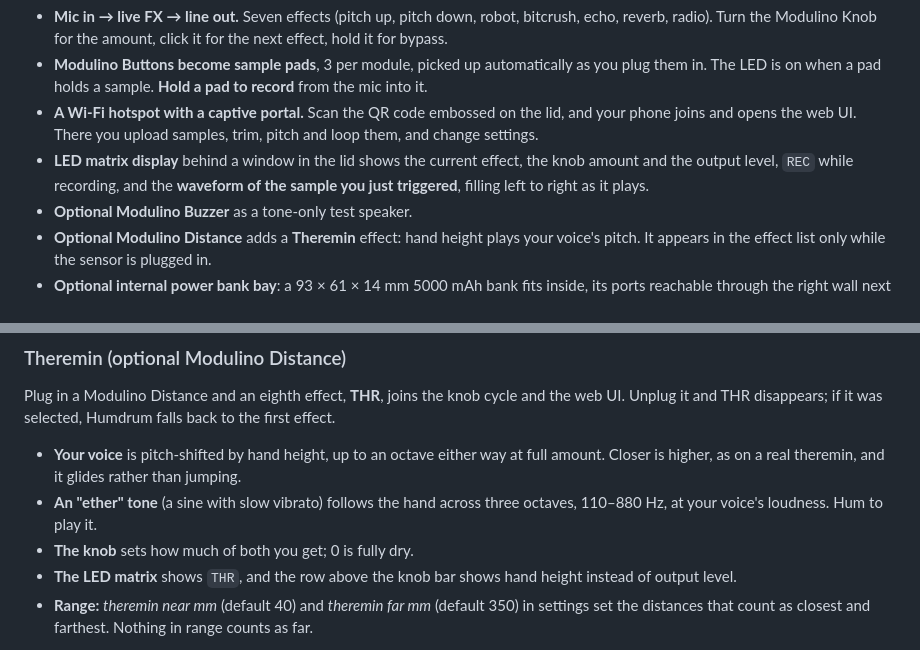
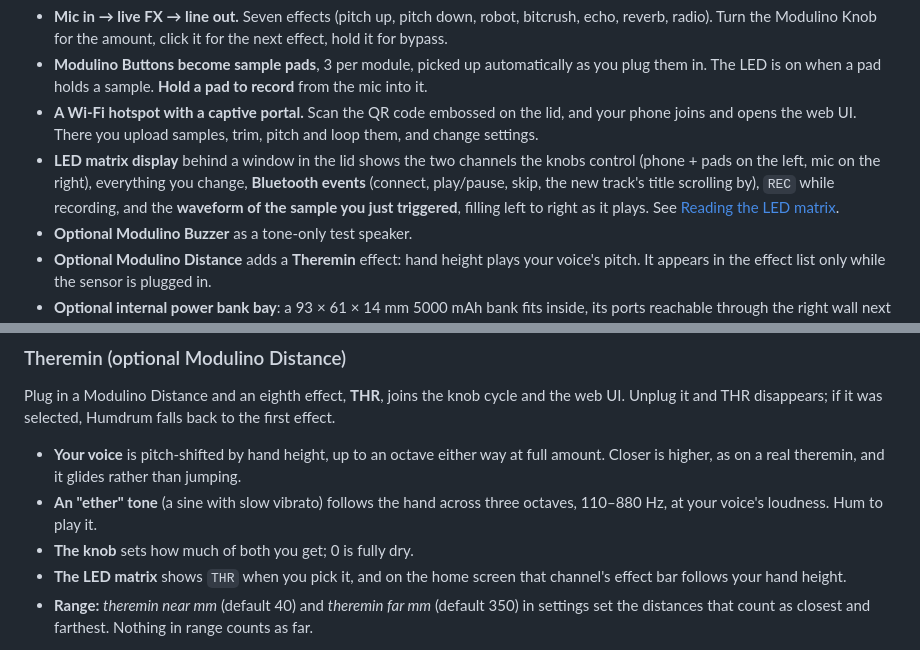
Before and after one commit to jimbruges/humdrum, a Markdown page: README.md, 2 parts joined by grey strips. Drawn GitHub-style.

```diff
--- a/README.md
+++ b/README.md
@@ -7,7 +7,7 @@ A voice changer and sample-pad instrument for the Arduino UNO Q in a flat, instr
 - **Mic in → live FX → line out.** Seven effects (pitch up, pitch down, robot, bitcrush, echo, reverb, radio). Turn the Modulino Knob for the amount, click it for the next effect, hold it for bypass.
 - **Modulino Buttons become sample pads**, 3 per module, picked up automatically as you plug them in. The LED is on when a pad holds a sample. **Hold a pad to record** from the mic into it.
 - **A Wi-Fi hotspot with a captive portal.** Scan the QR code embossed on the lid, and your phone joins and opens the web UI. There you upload samples, trim, pitch and loop them, and change settings.
-- **LED matrix display** behind a window in the lid shows the current effect, the knob amount and the output level, `REC` while recording, and the **waveform of the sample you just triggered**, filling left to right as it plays.
+- **LED matrix display** behind a window in the lid shows the two channels the knobs control (phone + pads on the left, mic on the right), everything you change, **Bluetooth events** (connect, play/pause, skip, the new track's title scrolling by), `REC` while recording, and the **waveform of the sample you just triggered**, filling left to right as it plays. See [Reading the LED matrix](#reading-the-led-matrix).
 - **Optional Modulino Buzzer** as a tone-only test speaker.
 - **Optional Modulino Distance** adds a **Theremin** effect: hand height plays your voice's pitch. It appears in the effect list only while the sensor is plugged in.
 - **Optional internal power bank bay**: a 93 × 61 × 14 mm 5000 mAh bank fits inside, its ports reachable through the right wall next to the UNO Q's USB-C.
@@ -101,7 +125,7 @@ Plug in a Modulino Distance and an eighth effect, **THR**, joins the knob cycle
 - **Your voice** is pitch-shifted by hand height, up to an octave either way at full amount. Closer is higher, as on a real theremin, and it glides rather than jumping.
 - **An "ether" tone** (a sine with slow vibrato) follows the hand across three octaves, 110–880 Hz, at your voice's loudness. Hum to play it.
 - **The knob** sets how much of both you get; 0 is fully dry.
-- **The LED matrix** shows `THR`, and the row above the knob bar shows hand height instead of output level.
+- **The LED matrix** shows `THR` when you pick it, and on the home screen that channel's effect bar follows your hand height.
 - **Range:** *theremin near mm* (default 40) and *theremin far mm* (default 350) in settings set the distances that count as closest and farthest. Nothing in range counts as far.
 
 The sensor's ST driver (VL53L4CD, or VL53L4ED on some boards) is vendored in `sketch/src/` under its BSD licence, so App Lab can build the sketch on a board with no internet.
```
Also changed, not shown: other parts of README.md (+25 -1 lines), docs/matrix-screens.png (added), 2 other files.
